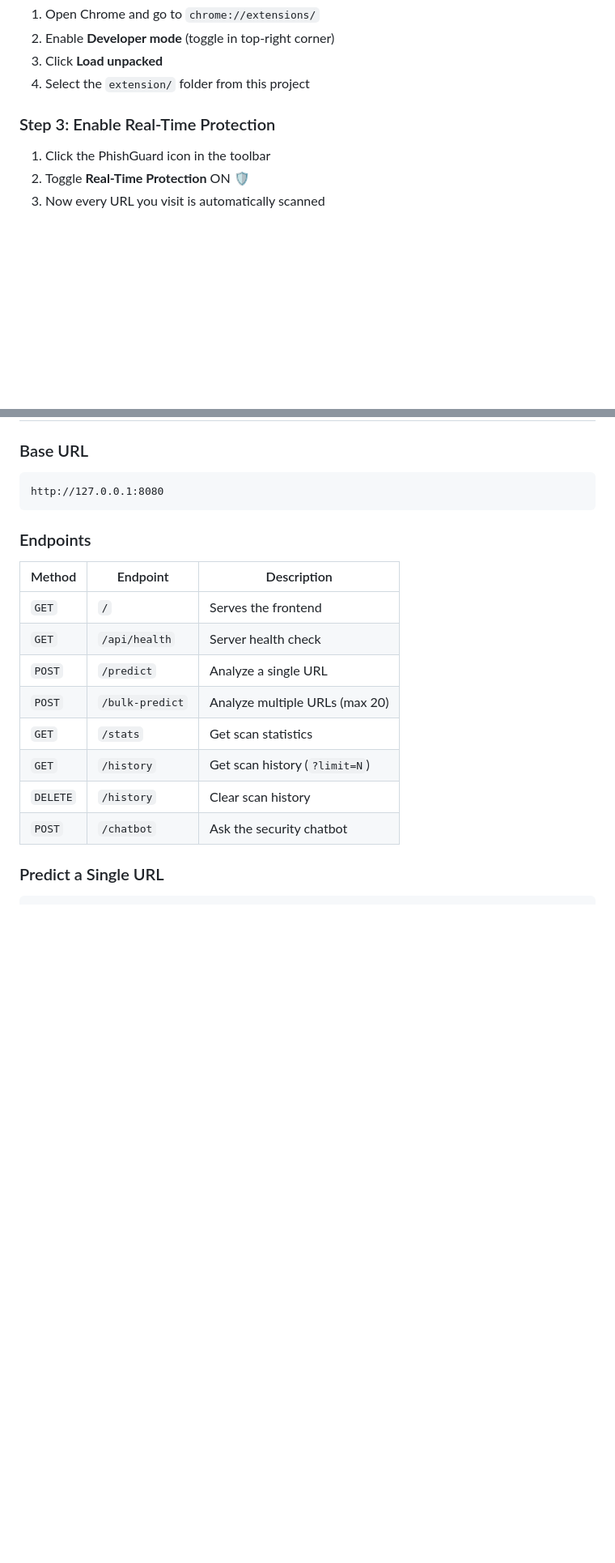
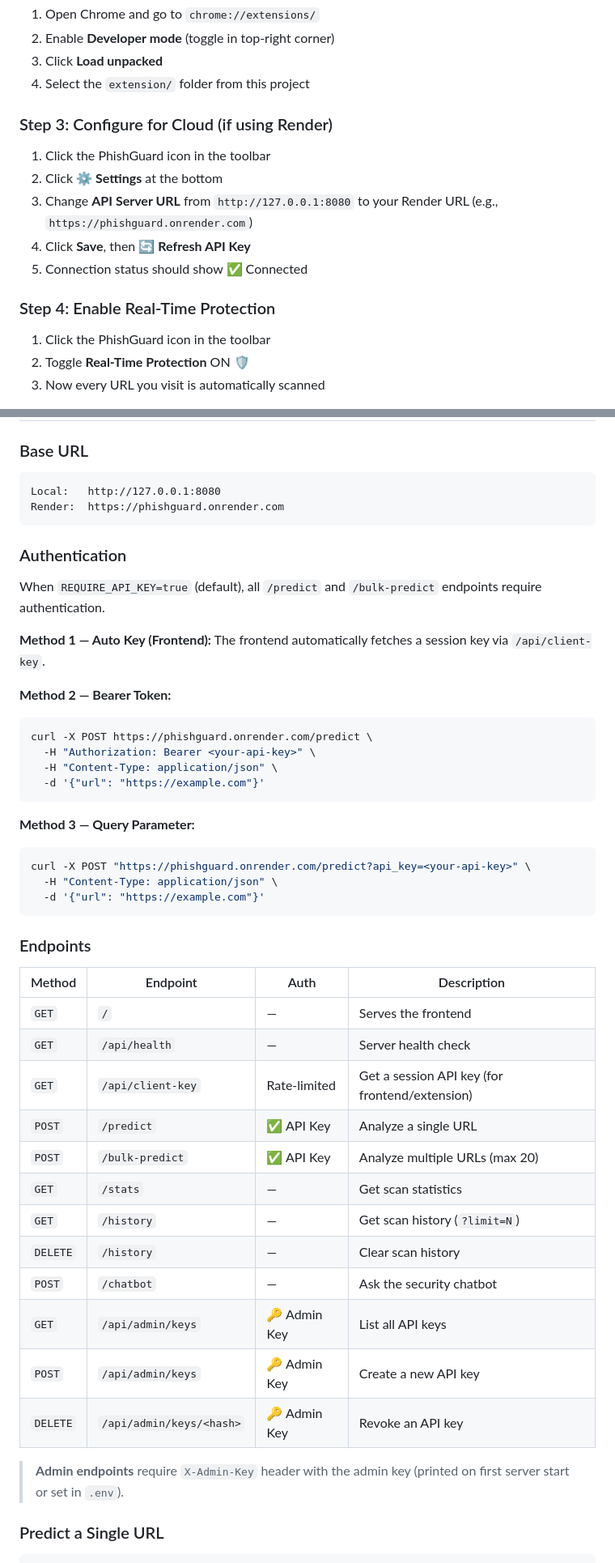
Before and after one commit to zaid-alam-shah/phishguard, a Markdown page: README.md, 2 parts joined by grey strips. Shown at 81% size. Rendered like a GitHub page; blank space fills up the shorter version.

````diff
--- a/README.md
+++ b/README.md
@@ -176,7 +237,15 @@ The extension communicates with the backend at `http://127.0.0.1:8080`. Make sur
 3. Click **Load unpacked**
 4. Select the `extension/` folder from this project
 
-### Step 3: Enable Real-Time Protection
+### Step 3: Configure for Cloud (if using Render)
+
+1. Click the PhishGuard icon in the toolbar
+2. Click **⚙️ Settings** at the bottom
+3. Change **API Server URL** from `http://127.0.0.1:8080` to your Render URL (e.g., `https://phishguard.onrender.com`)
+4. Click **Save**, then **🔄 Refresh API Key**
+5. Connection status should show ✅ Connected
+
+### Step 4: Enable Real-Time Protection
 
 1. Click the PhishGuard icon in the toolbar
 2. Toggle **Real-Time Protection** ON 🛡️
@@ -286,21 +355,49 @@ combined_risk_score = max(rule_score, ml_score)
 ### Base URL
 
 ```
-http://127.0.0.1:8080
+Local:   http://127.0.0.1:8080
+Render:  https://phishguard.onrender.com
+```
+
+### Authentication
+
+When `REQUIRE_API_KEY=true` (default), all `/predict` and `/bulk-predict` endpoints require authentication.
+
+**Method 1 — Auto Key (Frontend):** The frontend automatically fetches a session key via `/api/client-key`.
+
+**Method 2 — Bearer Token:**
+```bash
+curl -X POST https://phishguard.onrender.com/predict \
+  -H "Authorization: Bearer <your-api-key>" \
+  -H "Content-Type: application/json" \
+  -d '{"url": "https://example.com"}'
+```
+
+**Method 3 — Query Parameter:**
+```bash
+curl -X POST "https://phishguard.onrender.com/predict?api_key=<your-api-key>" \
+  -H "Content-Type: application/json" \
+  -d '{"url": "https://example.com"}'
 ```
 
 ### Endpoints
 
-| Method | Endpoint | Description |
-|--------|----------|-------------|
-| `GET` | `/` | Serves the frontend |
-| `GET` | `/api/health` | Server health check |
-| `POST` | `/predict` | Analyze a single URL |
-| `POST` | `/bulk-predict` | Analyze multiple URLs (max 20) |
-| `GET` | `/stats` | Get scan statistics |
-| `GET` | `/history` | Get scan history (`?limit=N`) |
-| `DELETE` | `/history` | Clear scan history |
-| `POST` | `/chatbot` | Ask the security chatbot |
+| Method | Endpoint | Auth | Description |
+|--------|----------|------|-------------|
+| `GET` | `/` | — | Serves the frontend |
+| `GET` | `/api/health` | — | Server health check |
+| `GET` | `/api/client-key` | Rate-limited | Get a session API key (for frontend/extension) |
+| `POST` | `/predict` | ✅ API Key | Analyze a single URL |
+| `POST` | `/bulk-predict` | ✅ API Key | Analyze multiple URLs (max 20) |
+| `GET` | `/stats` | — | Get scan statistics |
+| `GET` | `/history` | — | Get scan history (`?limit=N`) |
+| `DELETE` | `/history` | — | Clear scan history |
+| `POST` | `/chatbot` | — | Ask the security chatbot |
+| `GET` | `/api/admin/keys` | 🔑 Admin Key | List all API keys |
+| `POST` | `/api/admin/keys` | 🔑 Admin Key | Create a new API key |
+| `DELETE` | `/api/admin/keys/<hash>` | 🔑 Admin Key | Revoke an API key |
+
+> **Admin endpoints** require `X-Admin-Key` header with the admin key (printed on first server start or set in `.env`).
 
 ### Predict a Single URL
 
````
Also changed, not shown: other parts of README.md (+149 -51 lines).
